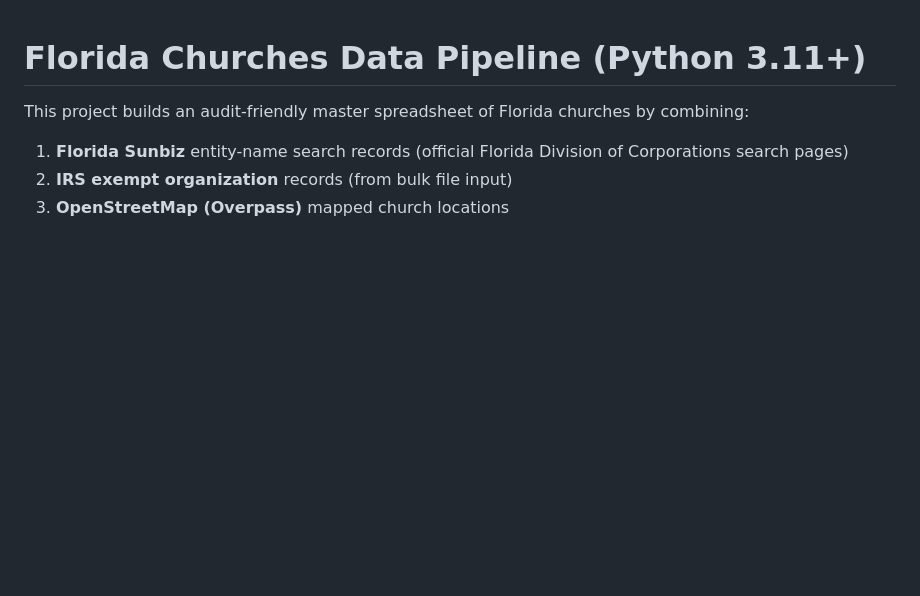
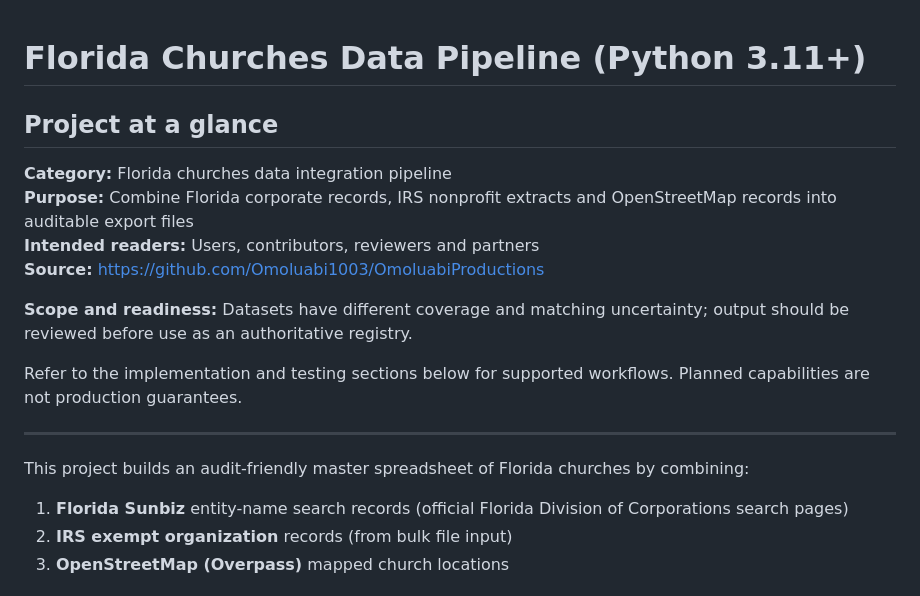
Before and after one commit to Omoluabi1003/OmoluabiProductions, a Markdown page: README.md, the part around the change. Rendered like a GitHub page; blank space fills up the shorter version.

Commit message:
docs: make project purpose and boundaries explicit

```diff
--- a/README.md
+++ b/README.md
@@ -1,4 +1,18 @@
 # Florida Churches Data Pipeline (Python 3.11+)
+
+## Project at a glance
+
+**Category:** Florida churches data integration pipeline
+**Purpose:** Combine Florida corporate records, IRS nonprofit extracts and OpenStreetMap records into auditable export files
+**Intended readers:** Users, contributors, reviewers and partners
+**Source:** https://github.com/Omoluabi1003/OmoluabiProductions
+
+**Scope and readiness:** Datasets have different coverage and matching uncertainty; output should be reviewed before use as an authoritative registry.
+
+Refer to the implementation and testing sections below for supported workflows. Planned capabilities are not production guarantees.
+
+---
+
 
 This project builds an audit-friendly master spreadsheet of Florida churches by combining:
 
```
